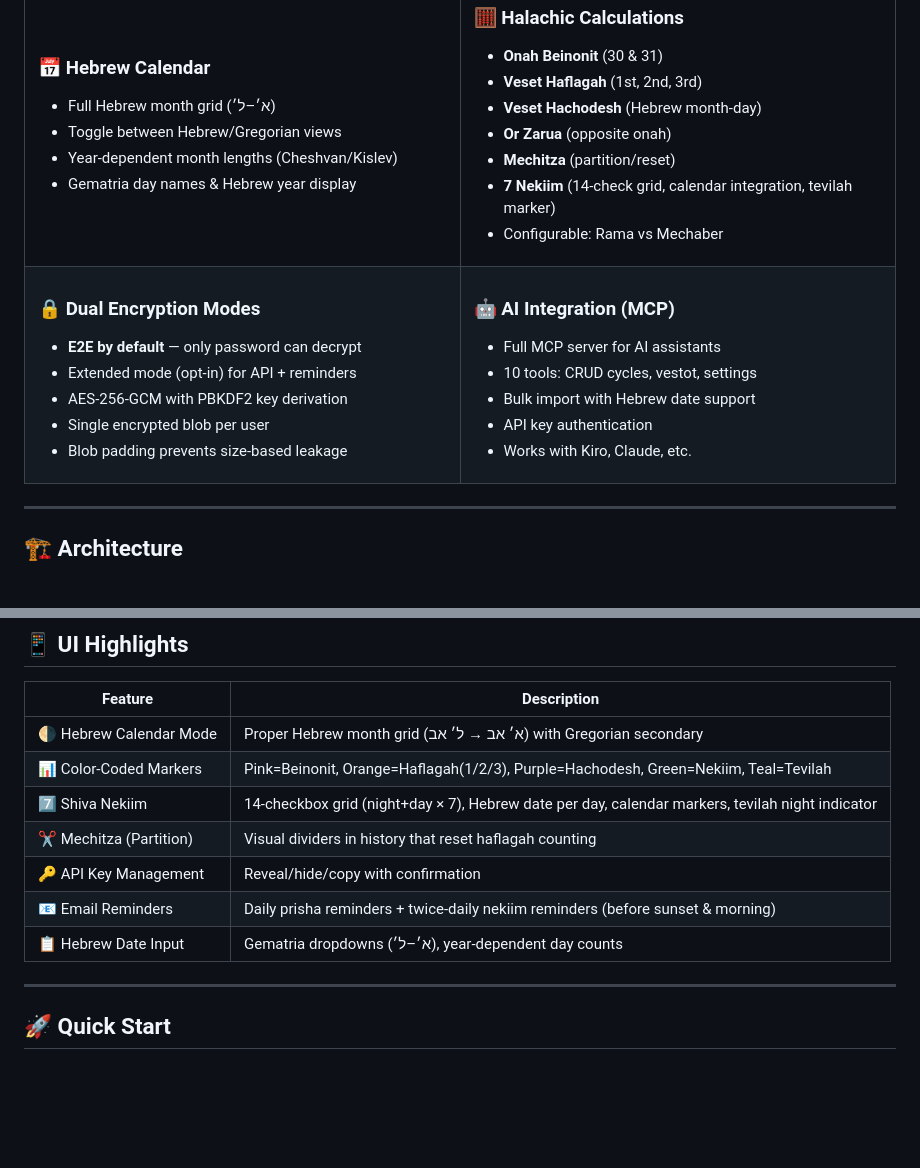
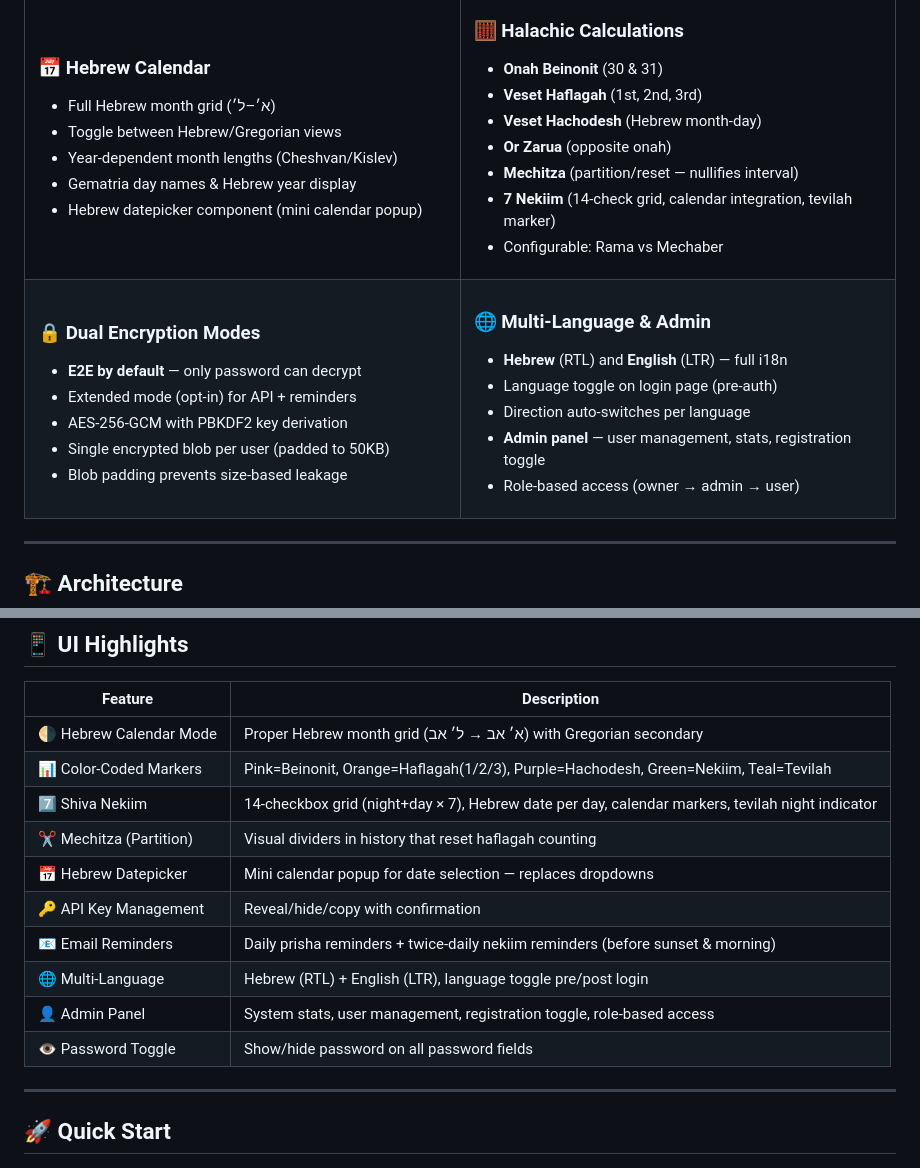
Before and after one commit to noah-tz/yemey-prisha, a Markdown page: README.md, 2 parts joined by grey strips. GitHub-like rendering; blank space fills up the shorter version.

Commit message:
docs: update README with i18n, admin panel, datepicker, password toggle

```diff
--- a/README.md
+++ b/README.md
@@ -29,6 +29,7 @@
 - Toggle between Hebrew/Gregorian views
 - Year-dependent month lengths (Cheshvan/Kislev)
 - Gematria day names & Hebrew year display
+- Hebrew datepicker component (mini calendar popup)
 
 </td>
 <td width="50%">
@@ -38,7 +39,7 @@
 - **Veset Haflagah** (1st, 2nd, 3rd)
 - **Veset Hachodesh** (Hebrew month-day)
 - **Or Zarua** (opposite onah)
-- **Mechitza** (partition/reset)
+- **Mechitza** (partition/reset — nullifies interval)
 - **7 Nekiim** (14-check grid, calendar integration, tevilah marker)
 - Configurable: Rama vs Mechaber
 
@@ -51,18 +52,18 @@
 - **E2E by default** — only password can decrypt
 - Extended mode (opt-in) for API + reminders
 - AES-256-GCM with PBKDF2 key derivation
-- Single encrypted blob per user
+- Single encrypted blob per user (padded to 50KB)
 - Blob padding prevents size-based leakage
 
 </td>
 <td width="50%">
 
-### 🤖 AI Integration (MCP)
-- Full MCP server for AI assistants
-- 10 tools: CRUD cycles, vestot, settings
-- Bulk import with Hebrew date support
-- API key authentication
-- Works with Kiro, Claude, etc.
+### 🌐 Multi-Language & Admin
+- **Hebrew** (RTL) and **English** (LTR) — full i18n
+- Language toggle on login page (pre-auth)
+- Direction auto-switches per language
+- **Admin panel** — user management, stats, registration toggle
+- Role-based access (owner → admin → user)
 
 </td>
 </tr>
@@ -152,9 +153,12 @@ SELECT * FROM user_data;
 | 📊 Color-Coded Markers | Pink=Beinonit, Orange=Haflagah(1/2/3), Purple=Hachodesh, Green=Nekiim, Teal=Tevilah |
 | 7️⃣ Shiva Nekiim | 14-checkbox grid (night+day × 7), Hebrew date per day, calendar markers, tevilah night indicator |
 | ✂️ Mechitza (Partition) | Visual dividers in history that reset haflagah counting |
+| 📅 Hebrew Datepicker | Mini calendar popup for date selection — replaces dropdowns |
 | 🔑 API Key Management | Reveal/hide/copy with confirmation |
 | 📧 Email Reminders | Daily prisha reminders + twice-daily nekiim reminders (before sunset & morning) |
-| 📋 Hebrew Date Input | Gematria dropdowns (א׳–ל׳), year-dependent day counts |
+| 🌐 Multi-Language | Hebrew (RTL) + English (LTR), language toggle pre/post login |
+| 👤 Admin Panel | System stats, user management, registration toggle, role-based access |
+| 👁 Password Toggle | Show/hide password on all password fields |
 
 ---
 
```
